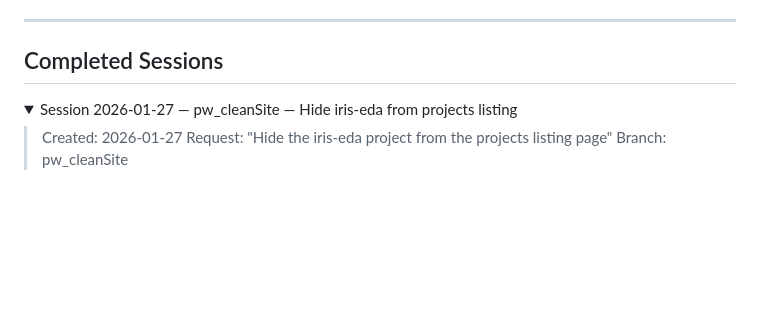
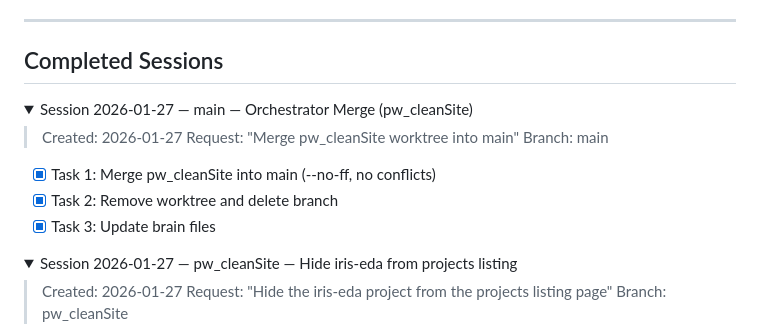
Before and after one commit to choka30/danielhuencho.github.io, a Markdown page: brain/plan.md, the part around the change. Rendered like a GitHub page; folded sections open; blank space fills up the shorter version.

```diff
--- a/brain/plan.md
+++ b/brain/plan.md
@@ -5,6 +5,19 @@
 ---
 
 ## Completed Sessions
+
+<details>
+<summary>Session 2026-01-27 — main — Orchestrator Merge (pw_cleanSite)</summary>
+
+> Created: 2026-01-27
+> Request: "Merge pw_cleanSite worktree into main"
+> Branch: main
+
+- [x] Task 1: Merge pw_cleanSite into main (--no-ff, no conflicts)
+- [x] Task 2: Remove worktree and delete branch
+- [x] Task 3: Update brain files
+
+</details>
 
 <details>
 <summary>Session 2026-01-27 — pw_cleanSite — Hide iris-eda from projects listing</summary>
```
Also changed, not shown: brain/general_index.md (+1 -0 lines), brain/history_log.md (+42 -4 lines).
